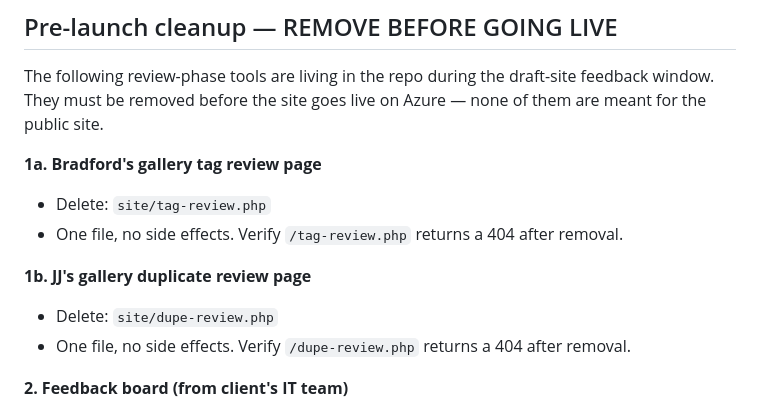
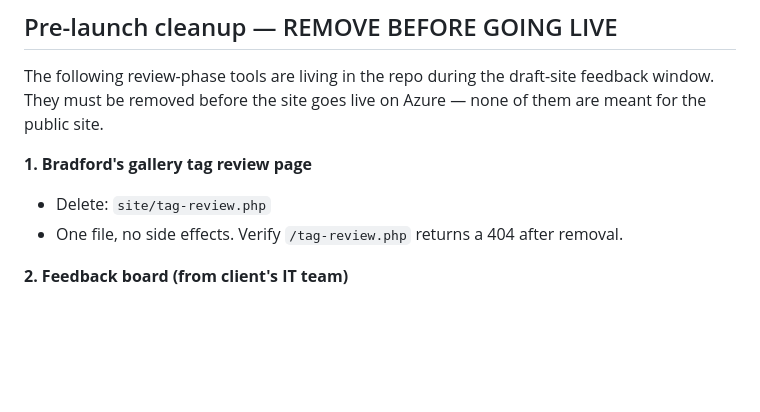
Before and after one commit to jjshaw14/gbi-website, a Markdown page: AZURE_SETUP.md, the part around the change. GitHub-like rendering; blank space fills up the shorter version.

Commit message:
AZURE_SETUP.md: drop dupe-review.php from pre-launch list
Already deleted in commit ec7f714 — no longer relevant to the
pre-launch cleanup.

```diff
--- a/AZURE_SETUP.md
+++ b/AZURE_SETUP.md
@@ -191,14 +191,9 @@ The following review-phase tools are living in the repo during the
 draft-site feedback window. They must be removed before the site goes
 live on Azure — none of them are meant for the public site.
 
-**1a. Bradford's gallery tag review page**
+**1. Bradford's gallery tag review page**
 - Delete: `site/tag-review.php`
 - One file, no side effects. Verify `/tag-review.php` returns a 404
-  after removal.
-
-**1b. JJ's gallery duplicate review page**
-- Delete: `site/dupe-review.php`
-- One file, no side effects. Verify `/dupe-review.php` returns a 404
   after removal.
 
 **2. Feedback board (from client's IT team)**
```
